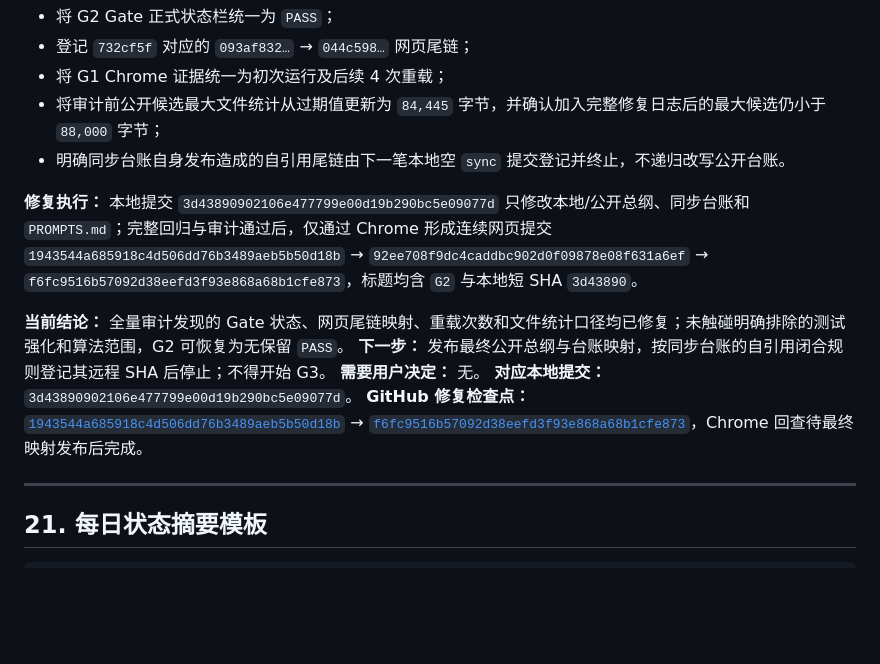
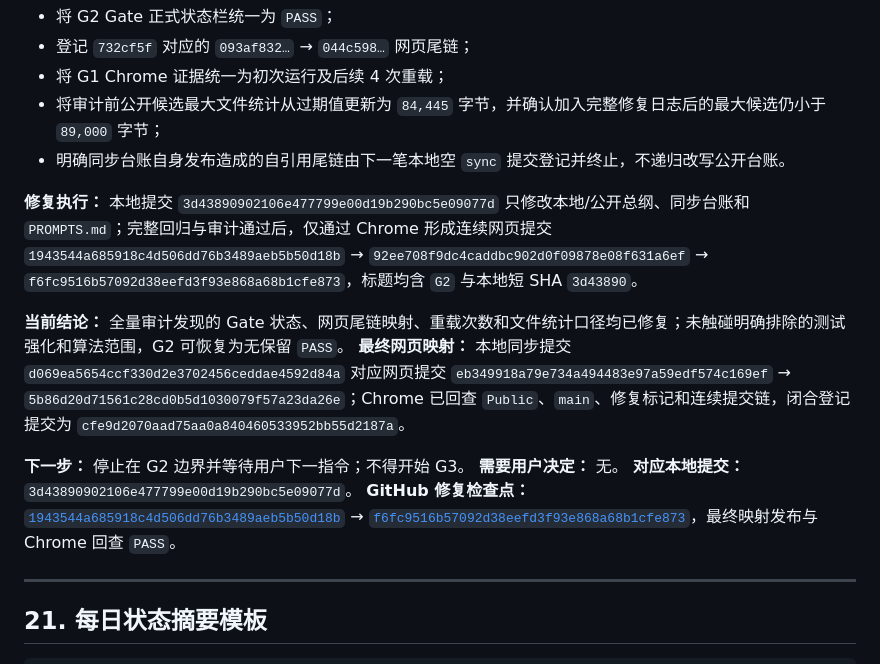
Before and after one commit to delongwangshu49-hub/ifc-clashtrace, a Markdown page: BIMCLASH_AGENT_MASTER_PLAN.public.md, the part around the change. GitHub-like rendering; blank space fills up the shorter version.

Commit message:
G2 consistency repair closure plan | local 398583f
Remove residual pending wording after verified repair completion.

```diff
--- a/BIMCLASH_AGENT_MASTER_PLAN.public.md
+++ b/BIMCLASH_AGENT_MASTER_PLAN.public.md
@@ -1728,16 +1728,18 @@ GitHub 要求包含提示词，因此必须建立可审计的 `PROMPTS.md`。
 - 将 G2 Gate 正式状态栏统一为 `PASS`；
 - 登记 `732cf5f` 对应的 `093af832…` → `044c598…` 网页尾链；
 - 将 G1 Chrome 证据统一为初次运行及后续 4 次重载；
-- 将审计前公开候选最大文件统计从过期值更新为 `84,445` 字节，并确认加入完整修复日志后的最大候选仍小于 `88,000` 字节；
+- 将审计前公开候选最大文件统计从过期值更新为 `84,445` 字节，并确认加入完整修复日志后的最大候选仍小于 `89,000` 字节；
 - 明确同步台账自身发布造成的自引用尾链由下一笔本地空 `sync` 提交登记并终止，不递归改写公开台账。
 
 **修复执行：** 本地提交 `3d43890902106e477799e00d19b290bc5e09077d` 只修改本地/公开总纲、同步台账和 `PROMPTS.md`；完整回归与审计通过后，仅通过 Chrome 形成连续网页提交 `1943544a685918c4d506dd76b3489aeb5b50d18b` → `92ee708f9dc4caddbc902d0f09878e08f631a6ef` → `f6fc9516b57092d38eefd3f93e868a68b1cfe873`，标题均含 `G2` 与本地短 SHA `3d43890`。
 
 **当前结论：** 全量审计发现的 Gate 状态、网页尾链映射、重载次数和文件统计口径均已修复；未触碰明确排除的测试强化和算法范围，G2 可恢复为无保留 `PASS`。
-**下一步：** 发布最终公开总纲与台账映射，按同步台账的自引用闭合规则登记其远程 SHA 后停止；不得开始 G3。
+**最终网页映射：** 本地同步提交 `d069ea5654ccf330d2e3702456ceddae4592d84a` 对应网页提交 `eb349918a79e734a494483e97a59edf574c169ef` → `5b86d20d71561c28cd0b5d1030079f57a23da26e`；Chrome 已回查 `Public`、`main`、修复标记和连续提交链，闭合登记提交为 `cfe9d2070aad75aa0a840460533952bb55d2187a`。
+
+**下一步：** 停止在 G2 边界并等待用户下一指令；不得开始 G3。
 **需要用户决定：** 无。
 **对应本地提交：** `3d43890902106e477799e00d19b290bc5e09077d`。
-**GitHub 修复检查点：** [`1943544a685918c4d506dd76b3489aeb5b50d18b`](https://github.com/delongwangshu49-hub/ifc-clashtrace/commit/1943544a685918c4d506dd76b3489aeb5b50d18b) → [`f6fc9516b57092d38eefd3f93e868a68b1cfe873`](https://github.com/delongwangshu49-hub/ifc-clashtrace/commit/f6fc9516b57092d38eefd3f93e868a68b1cfe873)，Chrome 回查待最终映射发布后完成。
+**GitHub 修复检查点：** [`1943544a685918c4d506dd76b3489aeb5b50d18b`](https://github.com/delongwangshu49-hub/ifc-clashtrace/commit/1943544a685918c4d506dd76b3489aeb5b50d18b) → [`f6fc9516b57092d38eefd3f93e868a68b1cfe873`](https://github.com/delongwangshu49-hub/ifc-clashtrace/commit/f6fc9516b57092d38eefd3f93e868a68b1cfe873)，最终映射发布与 Chrome 回查 `PASS`。
 
 ---
 
```
